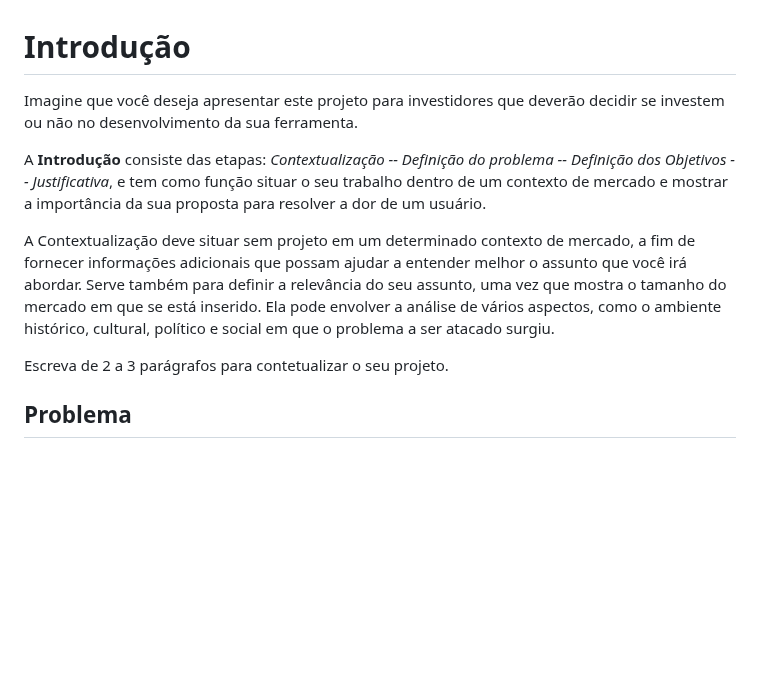
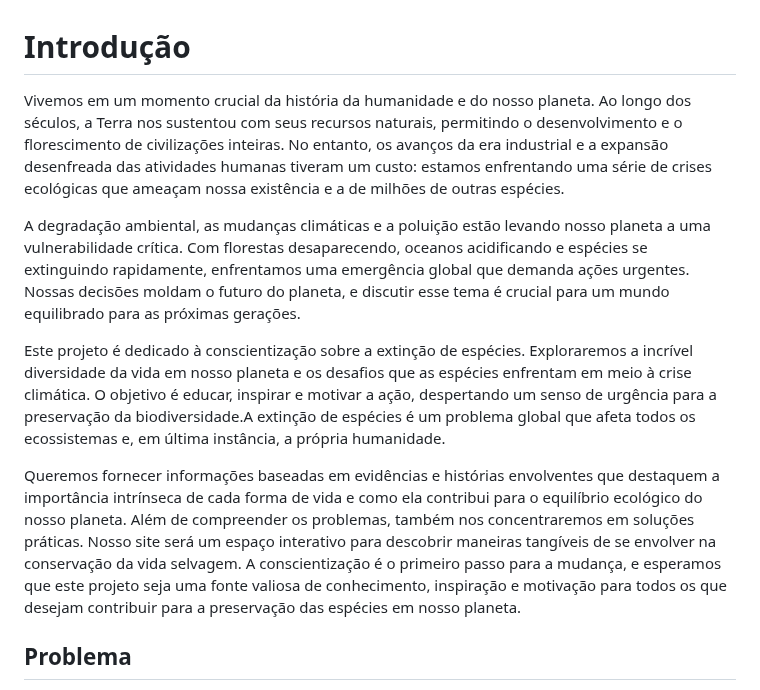
Before and after one commit to ICEI-PUC-Minas-PMV-SI/pmv-si-2023-2-pe1-t1-baoba-pmv, a Markdown page: docs/context.md, the part around the change. Drawn GitHub-style; blank space fills up the shorter version.

Commit message:
Adicionada a introdução #1

```diff
--- a/docs/context.md
+++ b/docs/context.md
@@ -1,13 +1,12 @@
 # Introdução
 
-Imagine que você deseja apresentar este projeto para investidores que deverão decidir se investem ou não no desenvolvimento da sua ferramenta.
+Vivemos em um momento crucial da história da humanidade e do nosso planeta. Ao longo dos séculos, a Terra nos sustentou com seus recursos naturais, permitindo o desenvolvimento e o florescimento de civilizações inteiras. No entanto, os avanços da era industrial e a expansão desenfreada das atividades humanas tiveram um custo: estamos enfrentando uma série de crises ecológicas que ameaçam nossa existência e a de milhões de outras espécies.
 
-A **Introdução** consiste das etapas: *Contextualização -- Definição do problema -- Definição dos Objetivos -- Justificativa*, e tem como função situar o seu trabalho dentro de um contexto de mercado e mostrar a importância da sua proposta para resolver a dor de um usuário.
+A degradação ambiental, as mudanças climáticas e a poluição estão levando nosso planeta a uma vulnerabilidade crítica. Com florestas desaparecendo, oceanos acidificando e espécies se extinguindo rapidamente, enfrentamos uma emergência global que demanda ações urgentes. Nossas decisões moldam o futuro do planeta, e discutir esse tema é crucial para um mundo equilibrado para as próximas gerações.
 
+Este projeto é dedicado à conscientização sobre a extinção de espécies. Exploraremos a incrível diversidade da vida em nosso planeta e os desafios que as espécies enfrentam em meio à crise climática. O objetivo é educar, inspirar e motivar a ação, despertando um senso de urgência para a preservação da biodiversidade.A extinção de espécies é um problema global que afeta todos os ecossistemas e, em última instância, a própria humanidade.
 
-A Contextualização deve situar sem projeto em um determinado contexto de mercado, a fim de fornecer informações adicionais que possam ajudar a entender melhor o assunto que você irá abordar. Serve também para definir a relevância do seu assunto, uma vez que mostra o tamanho do mercado em que se está inserido. Ela pode envolver a análise de vários aspectos, como o ambiente histórico, cultural, político e social em que o problema a ser atacado surgiu.
-
-Escreva de 2 a 3 parágrafos para contetualizar o seu projeto.
+Queremos fornecer informações baseadas em evidências e histórias envolventes que destaquem a importância intrínseca de cada forma de vida e como ela contribui para o equilíbrio ecológico do nosso planeta. Além de compreender os problemas, também nos concentraremos em soluções práticas. Nosso site será um espaço interativo para descobrir maneiras tangíveis de se envolver na conservação da vida selvagem. A conscientização é o primeiro passo para a mudança, e esperamos que este projeto seja uma fonte valiosa de conhecimento, inspiração e motivação para todos os que desejam contribuir para a preservação das espécies em nosso planeta.
 
 ## Problema
 
```
